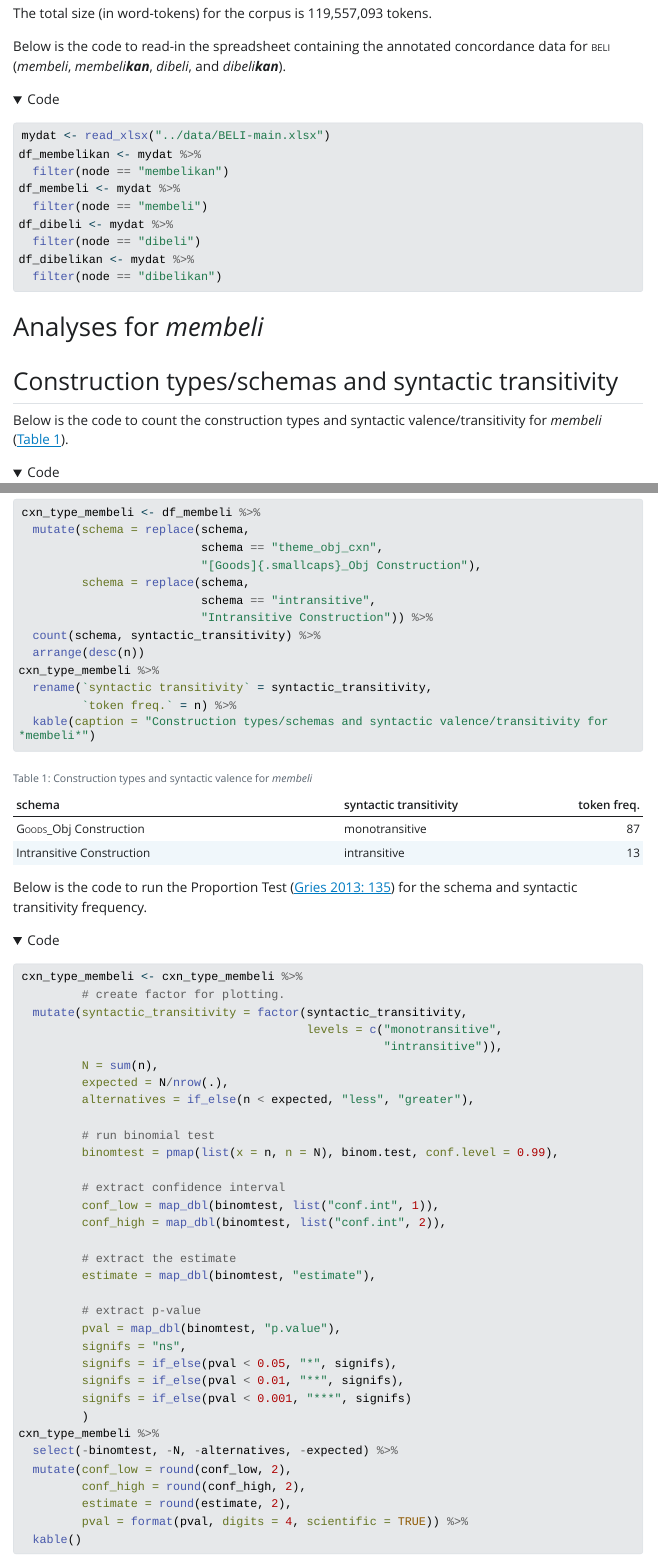
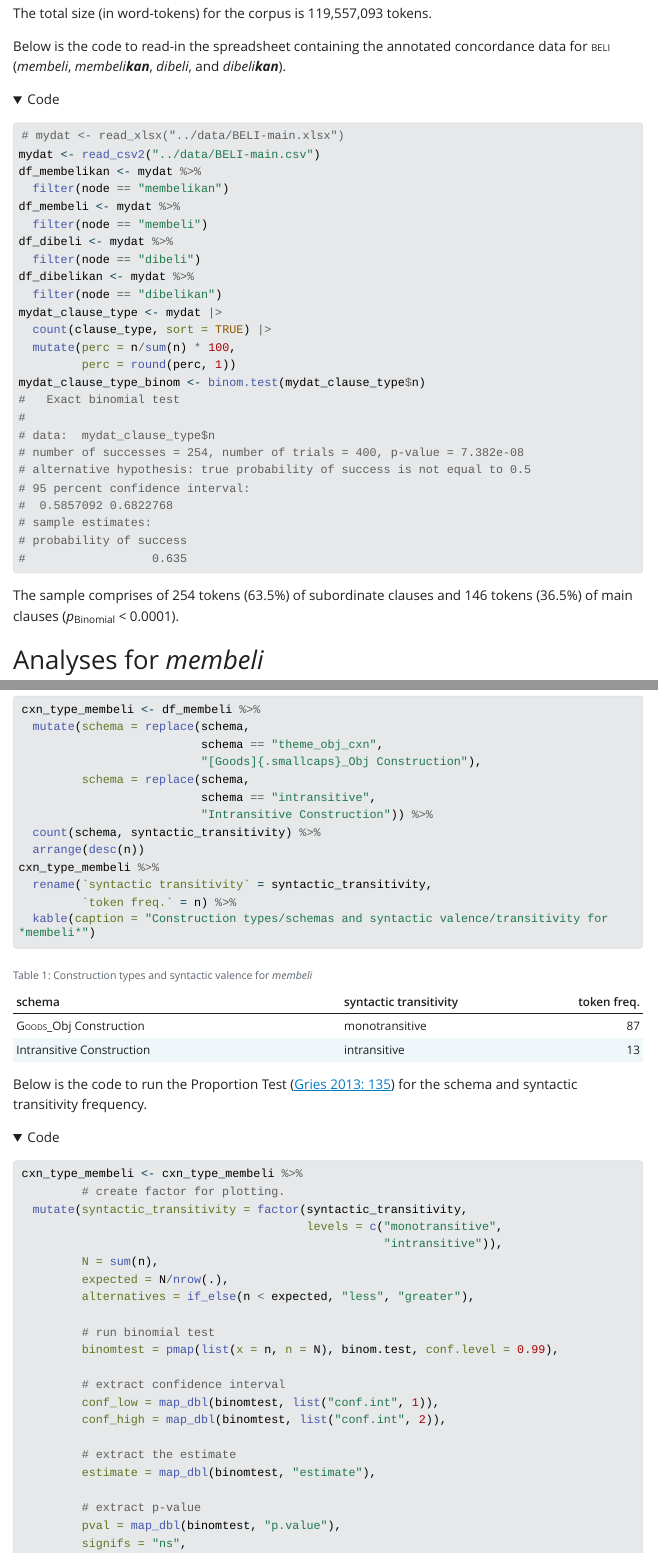
Before and after one commit to gederajeg/applicative-buy, a Quarto document (code/nusa-applicative-code.qmd): the page in a window 1100 px wide, from 1100 px down, and a second part further down, joined at a grey line. The pictures show the output file code/nusa-applicative-code.html that the author committed with the source, opened offline; Quarto's library style sheets are replaced by a plain one without menus; long lines of code are wrapped.

Commit message:
Add codes to quantify the main vs subordinate clauses in the sample and in the intransitive use of "membeli".

````diff
--- a/code/nusa-applicative-code.qmd
+++ b/code/nusa-applicative-code.qmd
@@ -69,8 +69,9 @@ The total size (in word-tokens) for the corpus is `r prettyNum(sum(corpussize$to
 
 Below is the code to read-in the spreadsheet containing the annotated concordance data for [beli]{.smallcaps} (*membeli*, _membeli**kan**_, *dibeli*, and _dibeli**kan**_).
 
-```{r load-concordance-BELI}
-mydat <- read_xlsx("../data/BELI-main.xlsx")
+```{r load-concordance-BELI, message = FALSE, warning = FALSE}
+# mydat <- read_xlsx("../data/BELI-main.xlsx")
+mydat <- read_csv2("../data/BELI-main.csv")
 df_membelikan <- mydat %>%
   filter(node == "membelikan")
 df_membeli <- mydat %>%
@@ -79,7 +80,25 @@ df_dibeli <- mydat %>%
   filter(node == "dibeli")
 df_dibelikan <- mydat %>%
   filter(node == "dibelikan")
+mydat_clause_type <- mydat |>
+  count(clause_type, sort = TRUE) |>
+  mutate(perc = n/sum(n) * 100,
+         perc = round(perc, 1))
+mydat_clause_type_binom <- binom.test(mydat_clause_type$n)
+# 	Exact binomial test
+#
+# data:  mydat_clause_type$n
+# number of successes = 254, number of trials = 400, p-value = 7.382e-08
+# alternative hypothesis: true probability of success is not equal to 0.5
+# 95 percent confidence interval:
+#  0.5857092 0.6822768
+# sample estimates:
+# probability of success
+#                  0.635
+
 ```
+
+The sample comprises of `r filter(mydat_clause_type, clause_type == "subordinate")[["n"]]` tokens (`r filter(mydat_clause_type, clause_type == "subordinate")[["perc"]]`%) of `r filter(mydat_clause_type, clause_type == "subordinate")[["clause_type"]]` clauses and `r filter(mydat_clause_type, clause_type == "main")[["n"]]` tokens (`r filter(mydat_clause_type, clause_type == "main")[["perc"]]`%) of `r filter(mydat_clause_type, clause_type == "main")[["clause_type"]]` clauses (*p*~Binomial~ < 0.0001).
 
 
 # Analyses for *membeli*
````
Also changed, not shown: code/nusa-applicative-code.html, code/nusa-applicative-code.qmd (15 more changed lines), 3 other files.
